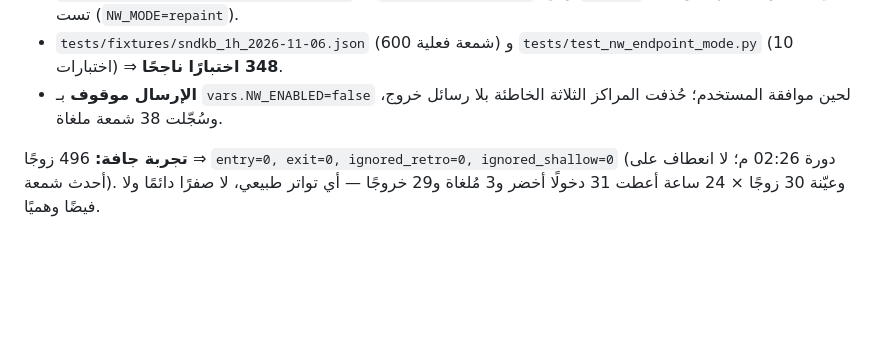
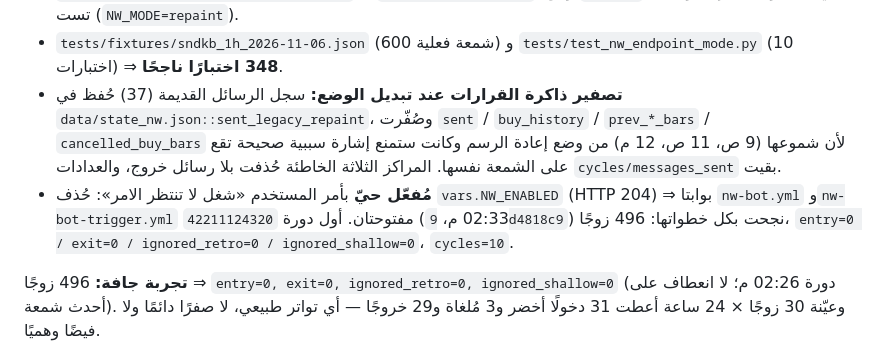
Before and after one commit to turky4500/binance-spot-usdt-signal-bot, a Markdown page: README_NW_SYSTEM.md, the part around the change. GitHub-like rendering; blank space fills up the shorter version.

```diff
--- a/README_NW_SYSTEM.md
+++ b/README_NW_SYSTEM.md
@@ -282,8 +282,15 @@ d[B] < 0 و d[B+1] > 0  ⇒  ▲ على الشمعة B، وتُعرف عند إ
   وضع `repaint` بقي كما هو للاختبارات والباك-تست (`NW_MODE=repaint`).
 - `tests/fixtures/sndkb_1h_2026-11-06.json` (600 شمعة فعلية) و
   `tests/test_nw_endpoint_mode.py` (10 اختبارات) ⇒ **348 اختبارًا ناجحًا**.
-- **الإرسال موقوف** بـ `vars.NW_ENABLED=false` لحين موافقة المستخدم؛ حُذفت المراكز
-  الثلاثة الخاطئة بلا رسائل خروج، وسُجّلت 38 شمعة ملغاة.
+- **تصفير ذاكرة القرارات عند تبديل الوضع:** سجل الرسائل القديمة (37) حُفظ في
+  `data/state_nw.json::sent_legacy_repaint`، وصُفّرت `sent` / `buy_history` /
+  `prev_*_bars` / `cancelled_buy_bars` لأن شموعها (9 ص، 11 ص، 12 م) من وضع إعادة
+  الرسم وكانت ستمنع إشارة سببية صحيحة تقع على الشمعة نفسها. المراكز الثلاثة
+  الخاطئة حُذفت بلا رسائل خروج، والعدادات `cycles/messages_sent` بقيت.
+- **مُفعّل حيّ** بأمر المستخدم «شغل لا تنتظر الامر»: حُذف `vars.NW_ENABLED`
+  (HTTP 204) ⇒ بوابتا `nw-bot.yml` و`nw-bot-trigger.yml` مفتوحتان. أول دورة
+  `42211124320` (02:33 م، `9d4818c9`) نجحت بكل خطواتها: 496 زوجًا،
+  `entry=0 / exit=0 / ignored_retro=0 / ignored_shallow=0`، `cycles=10`.
 
 **تجربة جافة:** 496 زوجًا ⇒ `entry=0, exit=0, ignored_retro=0, ignored_shallow=0`
 (دورة 02:26 م؛ لا انعطاف على أحدث شمعة). وعيّنة 30 زوجًا × 24 ساعة أعطت 31 دخولًا
```
Also changed, not shown: handoff.md (+10 -2 lines).
